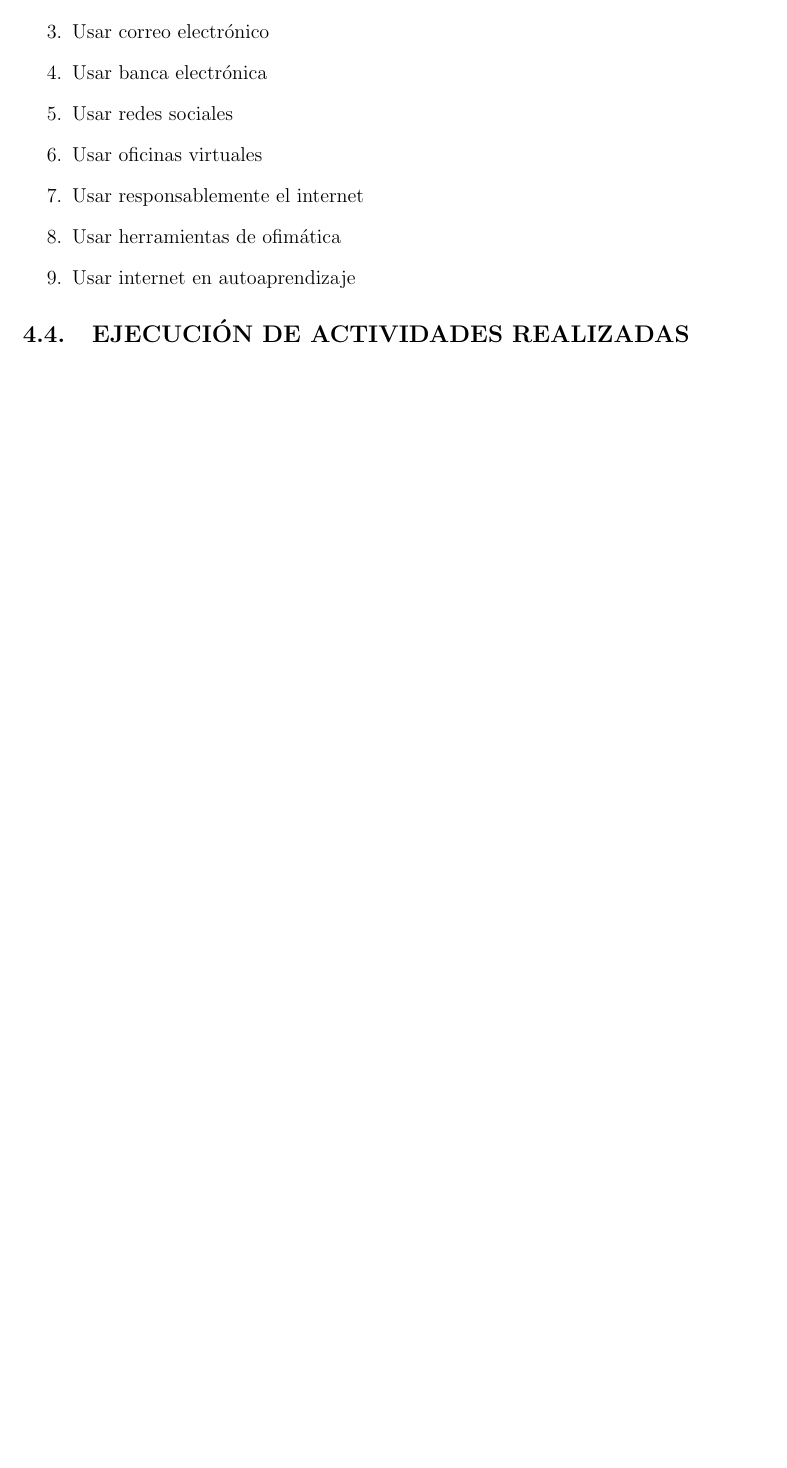
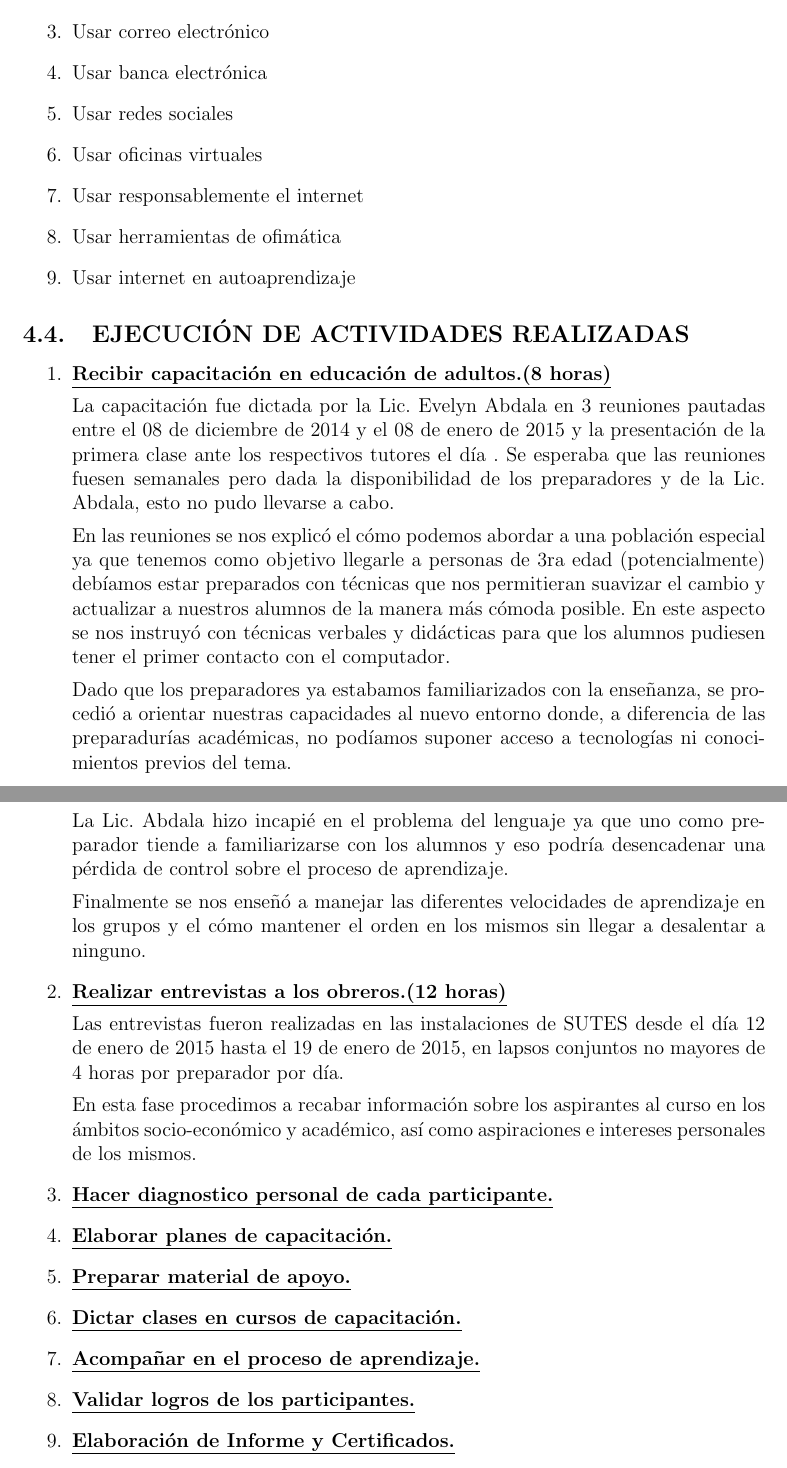
Before and after one commit to alejandrotarazona/Informe, a LaTeX document (InformeSC.tex): part of page 6 of 11 before the commit and two parts of pages 6 and 7 of 12 after it, the two joined at a grey line, cut so that both start at the same text, the shorter picture padded with empty space. Compiled offline with pdfLaTeX.

Commit message:
Empezando actividades
Se agregaron las actividades y falta el llenado de las mismas

```diff
--- a/InformeSC.tex
+++ b/InformeSC.tex
@@ -77,6 +77,34 @@
                 \item Usar internet en autoaprendizaje
             \end{enumerate}
         \subsection{EJECUCIÓN DE ACTIVIDADES REALIZADAS}
+
+            \begin{enumerate}
+                \item \underline{\textbf{Recibir capacitación en educación de adultos.(8 horas)}}
+
+                La capacitación fue dictada por la Lic. Evelyn Abdala en 3 reuniones pautadas entre el 08 de diciembre de 2014 y el 08 de enero de 2015 y la presentaci\'{o}n de la primera clase ante los respectivos tutores el d\'{i}a . Se esperaba que las reuniones fuesen semanales pero dada la disponibilidad de los preparadores y de la Lic. Abdala, esto no pudo llevarse a cabo.
+
+                En las reuniones se nos explic\'{o} el c\'{o}mo podemos abordar a una población especial ya que tenemos como objetivo llegarle a personas de 3ra edad (potencialmente) debíamos estar preparados con técnicas que nos permitieran suavizar el cambio y actualizar a nuestros alumnos de la manera más cómoda posible. En este aspecto se nos instruyó con técnicas verbales y didácticas para que los alumnos pudiesen tener el primer contacto con el computador.
+
+                Dado que los preparadores ya estabamos familiarizados con la enseñanza, se procedió a orientar nuestras capacidades al nuevo entorno donde, a diferencia de las preparadurías académicas, no podíamos suponer acceso a tecnologías ni conocimientos previos del tema.
+
+                La Lic. Abdala hizo incapié en el problema del lenguaje ya que uno como preparador tiende a familiarizarse con los alumnos y eso podría desencadenar una pérdida de control sobre el proceso de aprendizaje.
+
+                Finalmente se nos enseñó a manejar las diferentes velocidades de aprendizaje en los grupos y el cómo mantener el orden en los mismos sin llegar a desalentar a ninguno.
+
+                \item \underline{\textbf{Realizar entrevistas a los obreros.(12 horas)}}
+
+                Las entrevistas fueron realizadas en las instalaciones de SUTES desde el día 12 de enero de 2015 hasta el 19 de enero de 2015, en lapsos conjuntos no mayores de 4 horas por preparador por día.
+
+                En esta fase procedimos a recabar información sobre los aspirantes al curso en los ámbitos socio-económico y académico, así como aspiraciones e intereses personales de los mismos.
+
+                \item \underline{\textbf{Hacer diagnostico personal de cada participante.}}
+                \item \underline{\textbf{Elaborar planes de capacitación.}}
+                \item \underline{\textbf{Preparar material de apoyo.}}
+                \item \underline{\textbf{Dictar clases en cursos de capacitación.}}
+                \item \underline{\textbf{Acompañar en el proceso de aprendizaje.}}
+                \item \underline{\textbf{Validar logros de los participantes.}}
+                \item \underline{\textbf{Elaboración de Informe y Certificados.}}
+            \end{enumerate}
 	\pagebreak
 
 	\section{RELACIÓN DEL PROYECTO TRABAJADO CON LA FORMACIÓN ACADÉMICA	DEL\\ ESTUDIANTE}
```
Also changed, not shown: CRONOGRAMA.pdf (added), InformeSC.pdf, img/IMG-20150112-WA0000.jpg (added), img/IMG-20150112-WA0001.jpg (added), img/IMG-20150112-WA0002.jpg (added), img/IMG-20150112-WA0003.jpg (added), img/IMG-20150112-WA0004.jpg (added), img/IMG-20150112-WA0005.jpg (added), img/IMG-20150112-WA0006.jpg (added), img/IMG-20150112-WA0007.jpg (added), img/IMG-20150112-WA0009.jpg (added), img/IMG-20150114-WA0000.jpg (added), 6 other files.
